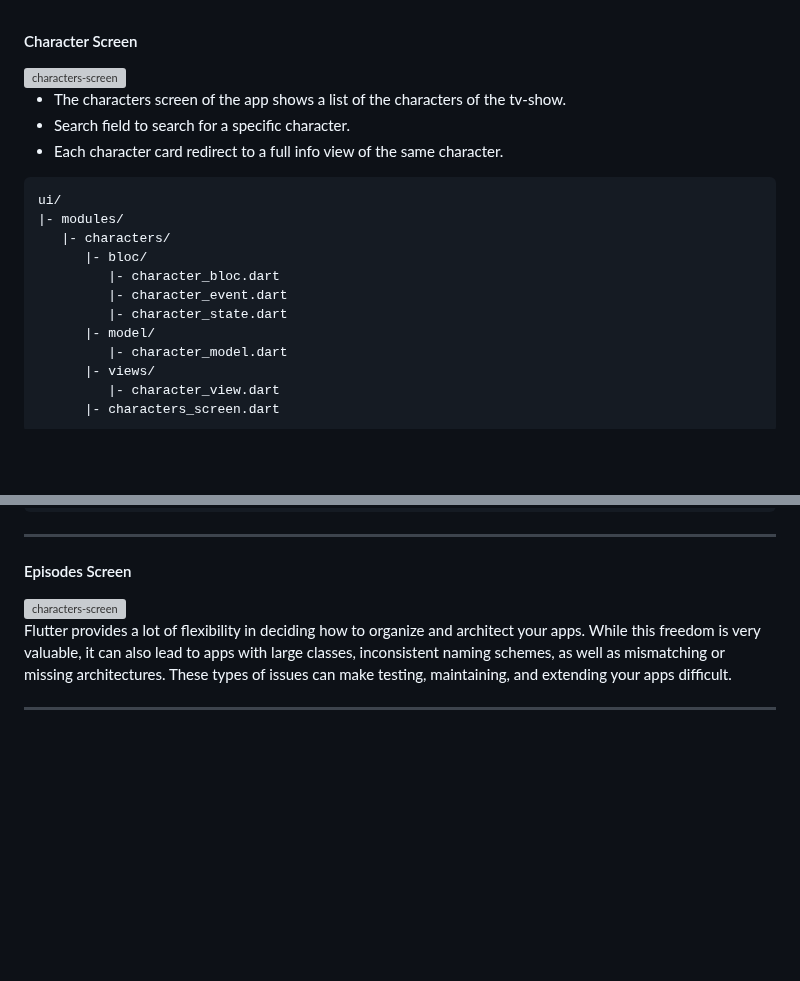
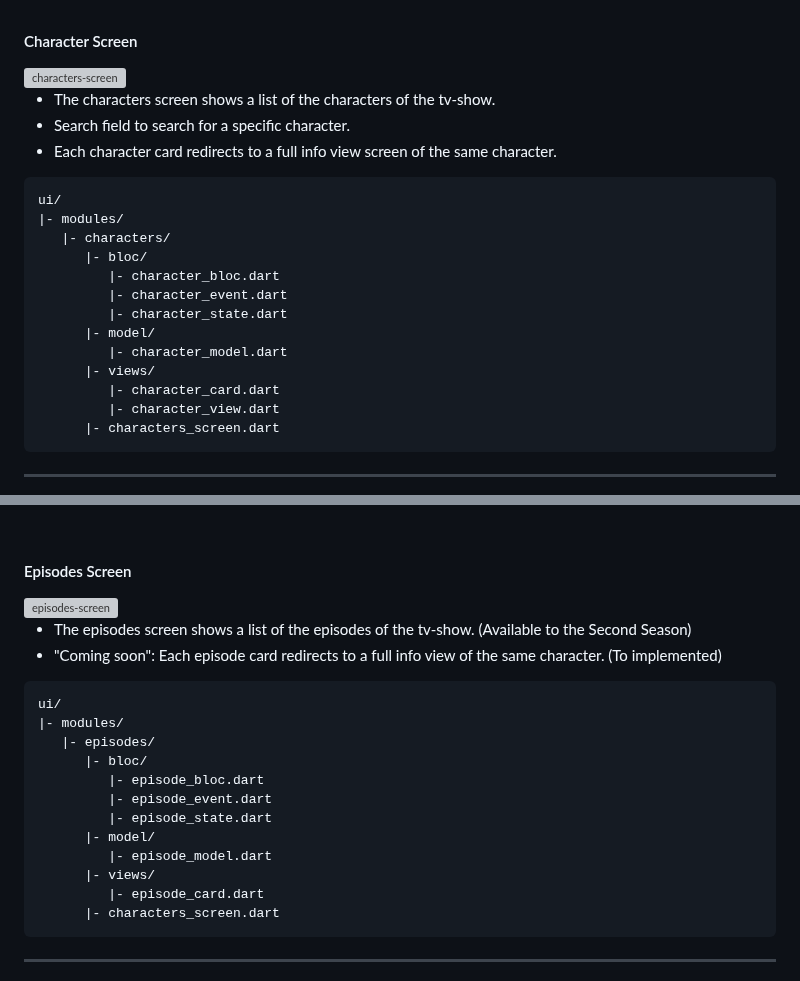
Before and after one commit to jorgecasanovadev/rick_and_morty_api, a Markdown page: README.md, 2 parts joined by grey strips. Rendered like a GitHub page; blank space fills up the shorter version; grey boxes are pictures that could not be loaded.

````diff
--- a/README.md
+++ b/README.md
@@ -90,9 +90,9 @@ ui/
 
 <img align="left" height="250em" width="250em" src="./screenshots/characters_screen.png" alt="characters-screen">
 
-- The characters screen of the app shows a list of the characters of the tv-show.
+- The characters screen shows a list of the characters of the tv-show.
 - Search field to search for a specific character.
-- Each character card redirect to a full info view of the same character.
+- Each character card redirects to a full info view screen of the same character.
 ```
 ui/
 |- modules/
@@ -104,6 +104,7 @@ ui/
       |- model/
          |- character_model.dart
       |- views/
+         |- character_card.dart
          |- character_view.dart
       |- characters_screen.dart
 ```
@@ -112,12 +114,22 @@ ui/
 
 #### Episodes Screen
 
-<img align="right" src="./screenshots/episodes_screen.png" alt="characters-screen">
-<p align="left" alt="episodes-screen-content">
-  Flutter provides a lot of flexibility in deciding how to organize and architect
-your apps. While this freedom is very valuable, it can also lead to apps with
-large classes, inconsistent naming schemes, as well as mismatching or missing
-architectures. These types of issues can make testing, maintaining, and extending
-your apps difficult.
-</p>
+<img align="left" height="250em" width="250em" src="./screenshots/episodes_screen.png" alt="episodes-screen">
+
+- The episodes screen shows a list of the episodes of the tv-show. (Available to the Second Season)
+- "Coming soon": Each episode card redirects to a full info view of the same character. (To implemented)
+```
+ui/
+|- modules/
+   |- episodes/
+      |- bloc/
+         |- episode_bloc.dart
+         |- episode_event.dart
+         |- episode_state.dart
+      |- model/
+         |- episode_model.dart
+      |- views/
+         |- episode_card.dart
+      |- characters_screen.dart
+```
 <hr align"center">
````
Also changed, not shown: other parts of README.md (+2 -0 lines).
